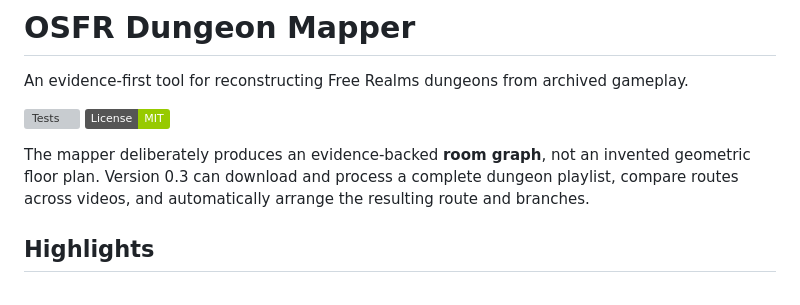
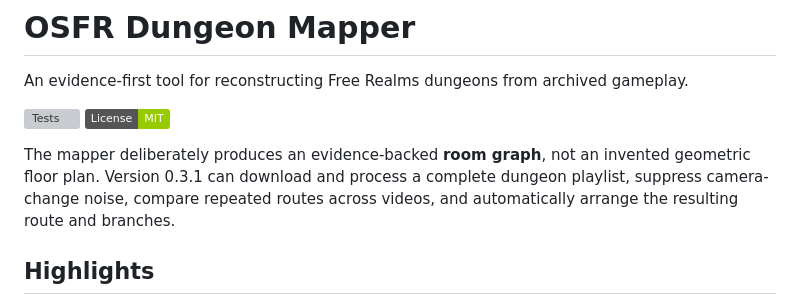
Before and after one commit to MentorKenner37/OSFR-Dungeon-Mapper, a Markdown page: README.md, the part around the change. Drawn GitHub-style; badges without logos; grey boxes are pictures that could not be loaded.

Commit message:
v0.3.1: fix README.md

```diff
--- a/README.md
+++ b/README.md
@@ -5,7 +5,7 @@ An evidence-first tool for reconstructing Free Realms dungeons from archived gam
 [![Tests](https://github.com/MentorKenner37/OSFR-Dungeon-Mapper/actions/workflows/tests.yml/badge.svg)](https://github.com/MentorKenner37/OSFR-Dungeon-Mapper/actions/workflows/tests.yml)
 [![License: MIT](https://img.shields.io/badge/License-MIT-green.svg)](LICENSE)
 
-The mapper deliberately produces an evidence-backed **room graph**, not an invented geometric floor plan. Version 0.3 can download and process a complete dungeon playlist, compare routes across videos, and automatically arrange the resulting route and branches.
+The mapper deliberately produces an evidence-backed **room graph**, not an invented geometric floor plan. Version 0.3.1 can download and process a complete dungeon playlist, suppress camera-change noise, compare repeated routes across videos, and automatically arrange the resulting route and branches.
 
 ## Highlights
 
```
